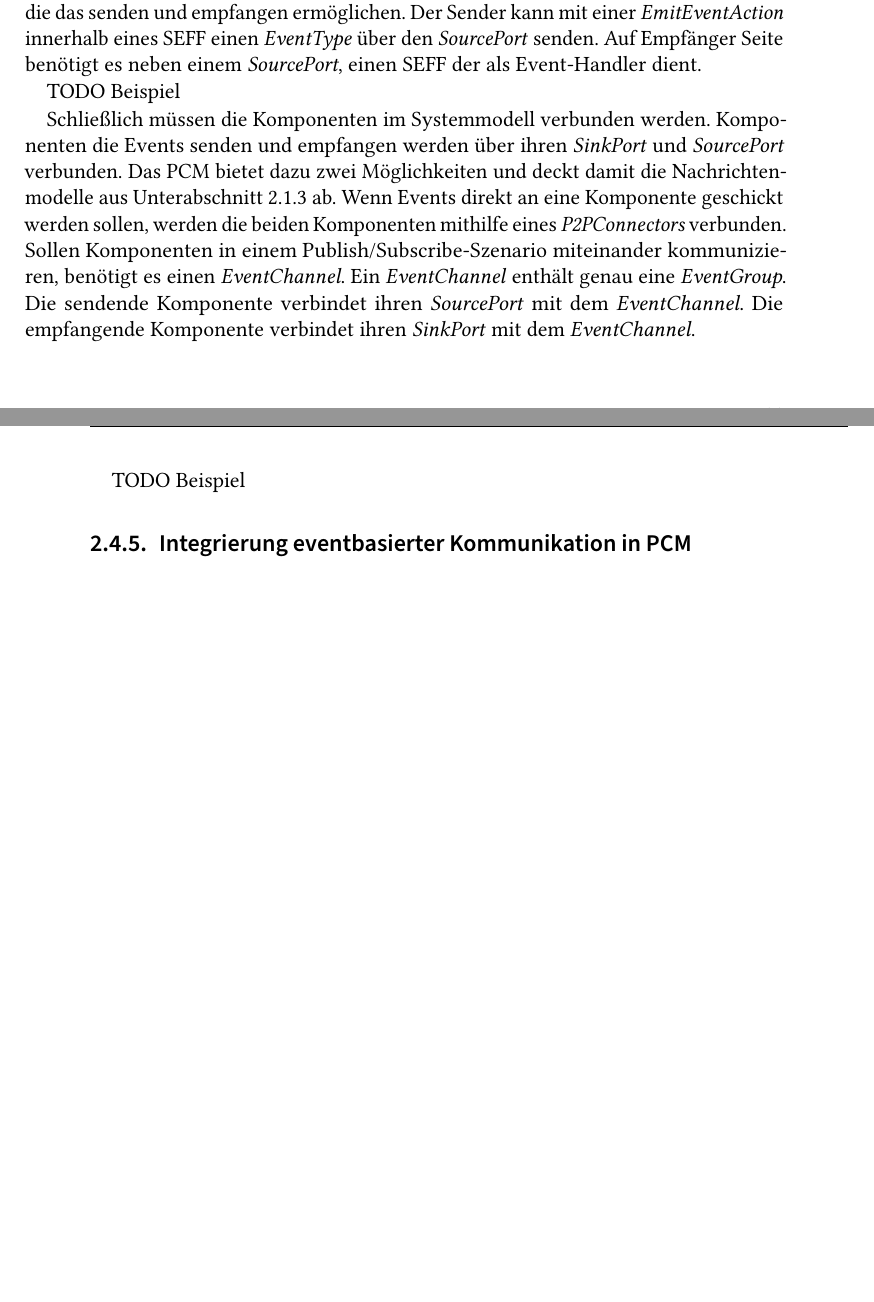
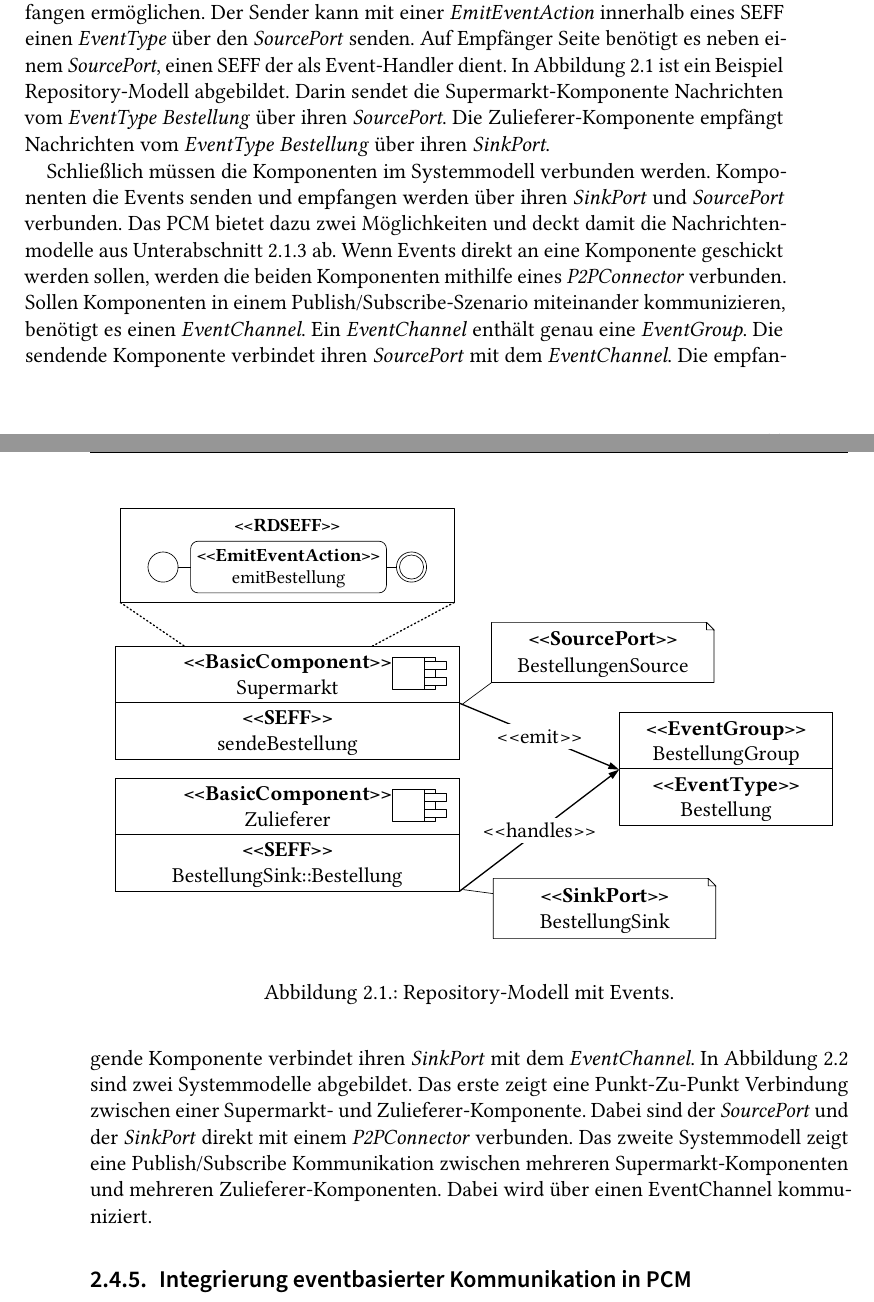
Before and after one commit to thomcz/master-thesis, a LaTeX thesis (thesis.tex, which reads sections/grundlagen.tex): two parts of pages 25 and 26 of 101 before the commit and two parts of pages 25 and 26 of 103 after it, joined at a grey line, cut so that both start at the same text, the shorter picture padded with empty space. Compiled offline with pdfLaTeX.

Commit message:
added event example in grundlagen

```diff
--- a/sections/grundlagen.tex
+++ b/sections/grundlagen.tex
@@ -163,13 +163,14 @@ Hohe Anforderungen führen meist zu hohen Kosten. Deshalb muss i.d.R. zwischen K
 %Disertation s.103
 In der Arbeit \cite{Rathfelder2013} wurden Events als Elemente erster Klasse in PCM eingeführt. Im Folgenden sollen Events in PCM vorgestellt werden, da diese im späteren Verlauf der Masterarbeit wiederverwendet werden sollen. \par
 In eventbasierten Systemen wird die Geschäftslogik in sogenannten Event-Handlern  Methoden implementiert und ausgeführt, wenn ein bestimmtes Event beim Empfänger ankommt. Der Sender und Empfänger müssen das jeweilige Event unterstützen, damit sie damit kommunizieren können. In Komponentenbasierten Systemen werden solche Anforderungen mithilfe von Schnittstellen, die einen Vertrag zwischen den kommunizierenden darstellt, umgesetzt. In eventbasierten System besteht ein solcher Vertrag nicht aus Funktionen, sondern aus Events, die gesendet und empfangen werden können. In PCM wurde dazu eine \emph{EventGroup} eingeführt. Diese verhält sich ähnlich wie eine Schnittstelle. Eine \emph{EventGroup} spezifiziert anstatt einer Signatur, einen oder mehrere \emph{EventType}s. Ein \emph{EventType} kann dabei einen Payload haben. Eine Komponente die Events aus einer \emph{EventGroup} sendet, benötigt einen \emph{SourcePort}. Die Komponente die Events einer \emph{EventGroup} empfängt hat dagegen einen \emph{SinkPort}. Diese beiden Elemente verhalten sich ähnlich zu einer \emph{RequiredRole} und \emph{ProvidedRole}.
+Damit Komponenten Events senden und empfangen können benötigt es Elemente, die das senden und empfangen ermöglichen. Der Sender kann mit einer \emph{EmitEventAction} innerhalb eines SEFF einen \emph{EventType} über den \emph{SourcePort} senden. Auf Empfänger Seite benötigt es neben einem \emph{SourcePort}, einen SEFF der als Event-Handler dient. In \autoref{img:grundlageneventsrepo} ist ein Beispiel Repository-Modell abgebildet. Darin sendet die Supermarkt-Komponente Nachrichten vom \emph{EventType} \emph{Bestellung} über ihren \emph{SourcePort}. Die Zulieferer-Komponente empfängt Nachrichten vom \emph{EventType} \emph{Bestellung} über ihren \emph{SinkPort}.
 
-TODO Beispiel
+\begin{figure}
+\center
+  \includegraphics[width=1\textwidth]{images/grundlagen/grundlagenEventRepo.pdf}
+  \caption{Repository-Modell mit Events.}
+  \label{img:grundlageneventsrepo}
+\end{figure}
 
-Damit Komponenten Events senden und empfangen können benötigt es Elemente, die das senden und empfangen ermöglichen. Der Sender kann mit einer \emph{EmitEventAction} innerhalb eines SEFF einen \emph{EventType} über den \emph{SourcePort} senden. Auf Empfänger Seite benötigt es neben einem \emph{SourcePort}, einen SEFF der als Event-Handler dient.
+Schließlich müssen die Komponenten im Systemmodell verbunden werden. Komponenten die Events senden und empfangen werden über ihren \emph{SinkPort} und \emph{SourcePort} verbunden. Das PCM bietet dazu zwei Möglichkeiten und deckt damit die Nachrichtenmodelle aus \autoref{sec:nachrichtenmodelle} ab. Wenn Events direkt an eine Komponente geschickt werden sollen, werden die beiden Komponenten mithilfe eines \emph{P2PConnector} verbunden. Sollen Komponenten in einem Publish/Subscribe-Szenario miteinander kommunizieren, benötigt es einen \emph{EventChannel}. Ein \emph{EventChannel} enthält genau eine \emph{EventGroup}. Die sendende Komponente verbindet ihren \emph{SourcePort} mit dem \emph{EventChannel}. Die empfangende Komponente verbindet ihren \emph{SinkPort} mit dem \emph{EventChannel}. In \autoref{img:grundlageneventssystem} sind zwei Systemmodelle abgebildet. Das erste zeigt eine Punkt-Zu-Punkt Verbindung zwischen einer Supermarkt- und Zulieferer-Komponente. Dabei sind der \emph{SourcePort} und der \emph{SinkPort} direkt mit einem \emph{P2PConnector} verbunden. Das zweite Systemmodell zeigt eine Publish/Subscribe Kommunikation zwischen mehreren Supermarkt-Komponenten und mehreren Zulieferer-Komponenten. Dabei wird über einen EventChannel kommuniziert.
 
-TODO Beispiel
-
-Schließlich müssen die Komponenten im Systemmodell verbunden werden. Komponenten die Events senden und empfangen werden über ihren \emph{SinkPort} und \emph{SourcePort} verbunden. Das PCM bietet dazu zwei Möglichkeiten und deckt damit die Nachrichtenmodelle aus \autoref{sec:nachrichtenmodelle} ab. Wenn Events direkt an eine Komponente geschickt werden sollen, werden die beiden Komponenten mithilfe eines \emph{P2PConnectors} verbunden. Sollen Komponenten in einem Publish/Subscribe-Szenario miteinander kommunizieren, benötigt es einen \emph{EventChannel}. Ein \emph{EventChannel} enthält genau eine \emph{EventGroup}. Die sendende Komponente verbindet ihren \emph{SourcePort} mit dem \emph{EventChannel}. Die empfangende Komponente verbindet ihren \emph{SinkPort} mit dem \emph{EventChannel}.
-
-TODO Beispiel
@@ -176,3 +181,5 @@ TODO Beispiel
+  \label{img:grundlageneventssystem}
+\end{figure}
 
 
 
```
Also changed, not shown: images/grundlagen/grundlagenEventRepo.pdf (added), images/grundlagen/grundlagenEventSystem.pdf (added), sections/grundlagen.tex (4 more changed lines).
